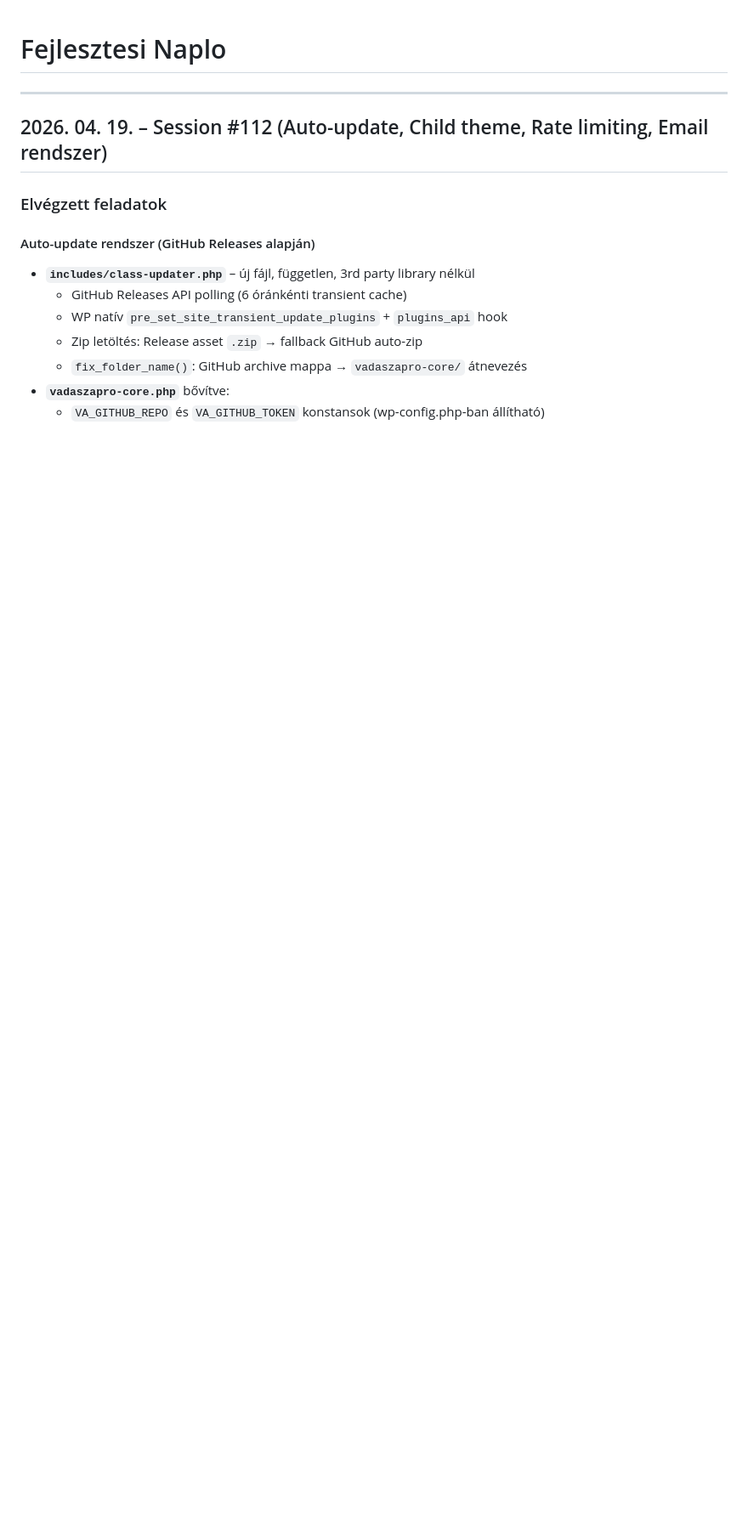
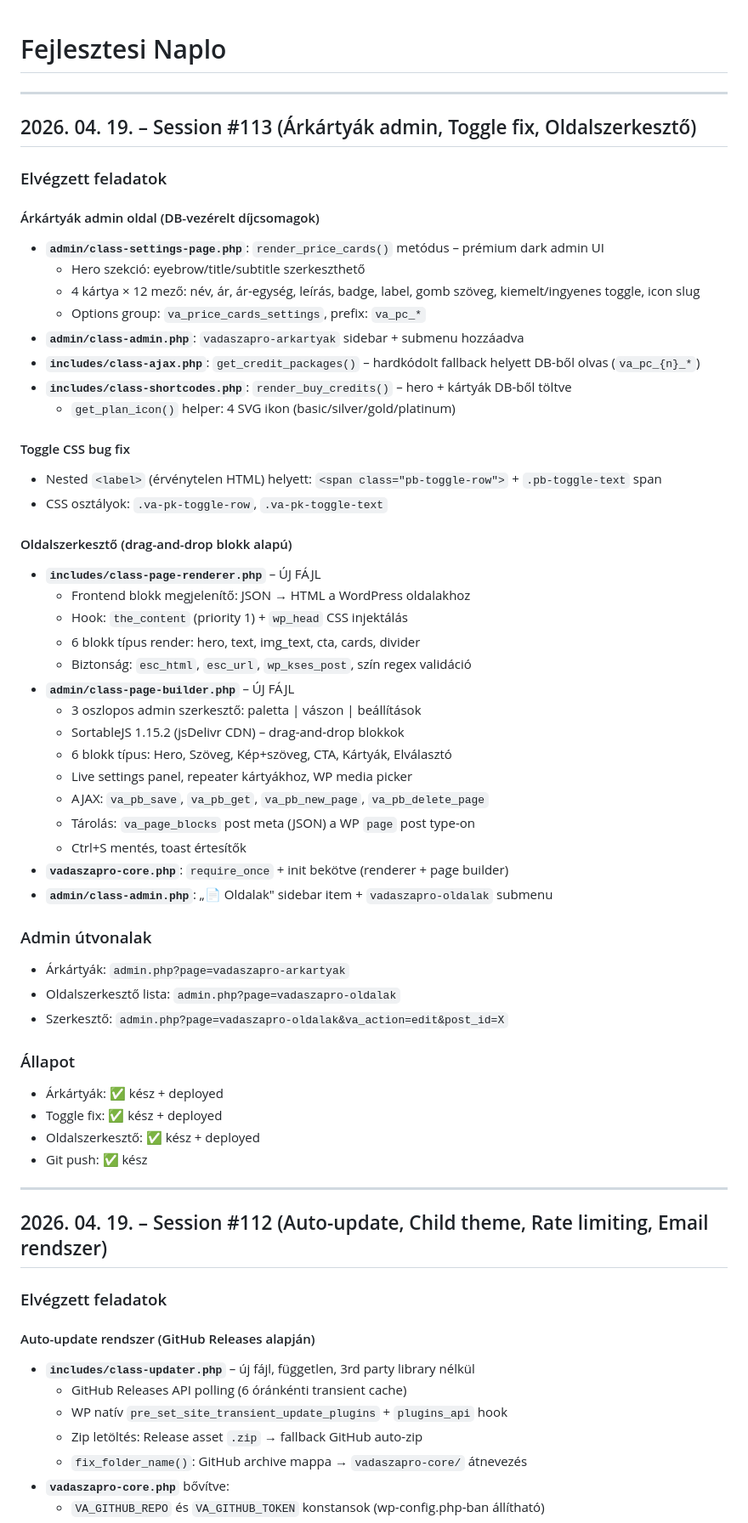
Before and after one commit to koltainorbert/Vadaszat, a Markdown page: NAPLO.md, the part around the change. Shown at 85% size. Rendered like a GitHub page; blank space fills up the shorter version.

Commit message:
Mentes_2026.04.19_NAPLO_session113

```diff
--- a/NAPLO.md
+++ b/NAPLO.md
@@ -1,4 +1,52 @@
 # Fejlesztesi Naplo
+
+---
+
+## 2026. 04. 19. – Session #113 (Árkártyák admin, Toggle fix, Oldalszerkesztő)
+
+### Elvégzett feladatok
+
+#### Árkártyák admin oldal (DB-vezérelt díjcsomagok)
+- **`admin/class-settings-page.php`**: `render_price_cards()` metódus – prémium dark admin UI
+  - Hero szekció: eyebrow/title/subtitle szerkeszthető
+  - 4 kártya × 12 mező: név, ár, ár-egység, leírás, badge, label, gomb szöveg, kiemelt/ingyenes toggle, icon slug
+  - Options group: `va_price_cards_settings`, prefix: `va_pc_*`
+- **`admin/class-admin.php`**: `vadaszapro-arkartyak` sidebar + submenu hozzáadva
+- **`includes/class-ajax.php`**: `get_credit_packages()` – hardkódolt fallback helyett DB-ből olvas (`va_pc_{n}_*`)
+- **`includes/class-shortcodes.php`**: `render_buy_credits()` – hero + kártyák DB-ből töltve
+  - `get_plan_icon()` helper: 4 SVG ikon (basic/silver/gold/platinum)
+
+#### Toggle CSS bug fix
+- Nested `<label>` (érvénytelen HTML) helyett: `<span class="pb-toggle-row">` + `.pb-toggle-text` span
+- CSS osztályok: `.va-pk-toggle-row`, `.va-pk-toggle-text`
+
+#### Oldalszerkesztő (drag-and-drop blokk alapú)
+- **`includes/class-page-renderer.php`** – ÚJ FÁJL
+  - Frontend blokk megjelenítő: JSON → HTML a WordPress oldalakhoz
+  - Hook: `the_content` (priority 1) + `wp_head` CSS injektálás
+  - 6 blokk típus render: hero, text, img_text, cta, cards, divider
+  - Biztonság: `esc_html`, `esc_url`, `wp_kses_post`, szín regex validáció
+- **`admin/class-page-builder.php`** – ÚJ FÁJL
+  - 3 oszlopos admin szerkesztő: paletta | vászon | beállítások
+  - SortableJS 1.15.2 (jsDelivr CDN) – drag-and-drop blokkok
+  - 6 blokk típus: Hero, Szöveg, Kép+szöveg, CTA, Kártyák, Elválasztó
+  - Live settings panel, repeater kártyákhoz, WP media picker
+  - AJAX: `va_pb_save`, `va_pb_get`, `va_pb_new_page`, `va_pb_delete_page`
+  - Tárolás: `va_page_blocks` post meta (JSON) a WP `page` post type-on
+  - Ctrl+S mentés, toast értesítők
+- **`vadaszapro-core.php`**: `require_once` + init bekötve (renderer + page builder)
+- **`admin/class-admin.php`**: „📄 Oldalak" sidebar item + `vadaszapro-oldalak` submenu
+
+### Admin útvonalak
+- Árkártyák: `admin.php?page=vadaszapro-arkartyak`
+- Oldalszerkesztő lista: `admin.php?page=vadaszapro-oldalak`
+- Szerkesztő: `admin.php?page=vadaszapro-oldalak&va_action=edit&post_id=X`
+
+### Állapot
+- Árkártyák: ✅ kész + deployed
+- Toggle fix: ✅ kész + deployed
+- Oldalszerkesztő: ✅ kész + deployed
+- Git push: ✅ kész
 
 ---
 
```
